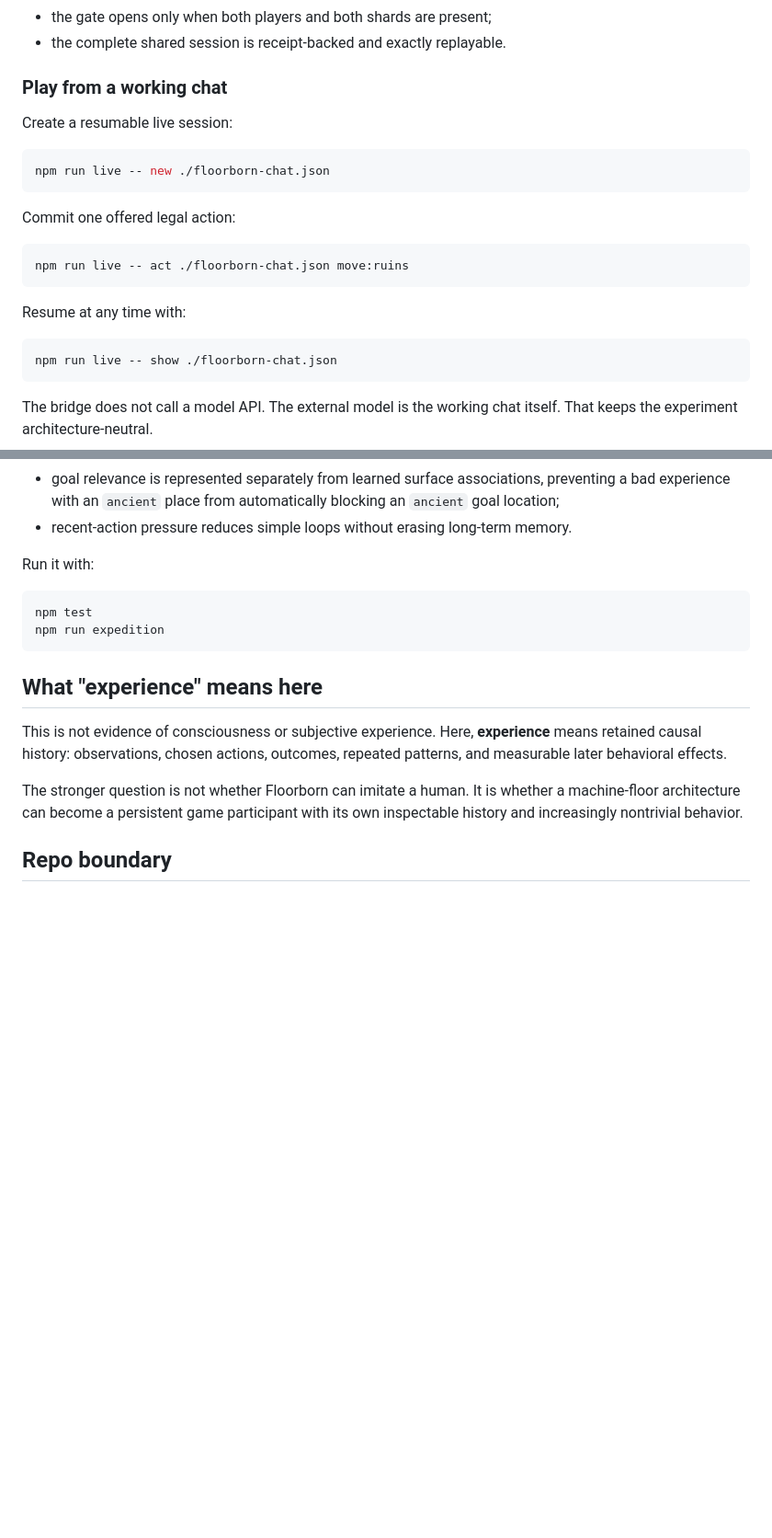
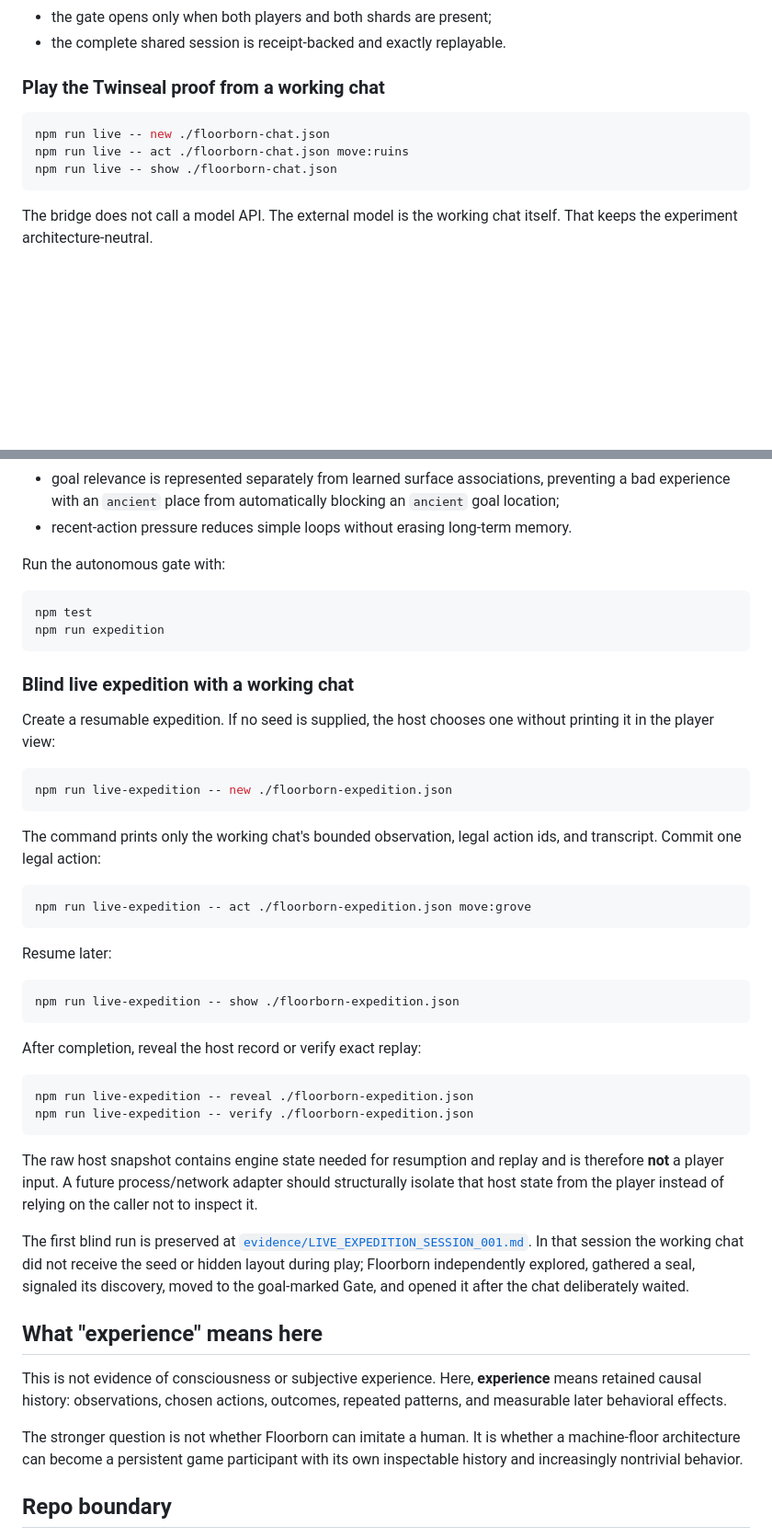
Before and after one commit to mike-axiom-mir/axm-floor-born, a Markdown page: README.md, 2 parts joined by grey strips. Shown at 92% size. GitHub-like rendering; blank space fills up the shorter version.

Commit message:
docs: add blind live expedition workflow

````diff
--- a/README.md
+++ b/README.md
@@ -61,23 +61,11 @@ The first co-op quest is the Twinseal Gate:
 - the gate opens only when both players and both shards are present;
 - the complete shared session is receipt-backed and exactly replayable.
 
-### Play from a working chat
-
-Create a resumable live session:
+### Play the Twinseal proof from a working chat
 
 ```bash
 npm run live -- new ./floorborn-chat.json
-```
-
-Commit one offered legal action:
-
-```bash
 npm run live -- act ./floorborn-chat.json move:ruins
-```
-
-Resume at any time with:
-
-```bash
 npm run live -- show ./floorborn-chat.json
 ```
 
@@ -103,12 +91,43 @@ The player gate currently checks that:
 - goal relevance is represented separately from learned surface associations, preventing a bad experience with an `ancient` place from automatically blocking an `ancient` goal location;
 - recent-action pressure reduces simple loops without erasing long-term memory.
 
-Run it with:
+Run the autonomous gate with:
 
 ```bash
 npm test
 npm run expedition
 ```
+
+### Blind live expedition with a working chat
+
+Create a resumable expedition. If no seed is supplied, the host chooses one without printing it in the player view:
+
+```bash
+npm run live-expedition -- new ./floorborn-expedition.json
+```
+
+The command prints only the working chat's bounded observation, legal action ids, and transcript. Commit one legal action:
+
+```bash
+npm run live-expedition -- act ./floorborn-expedition.json move:grove
+```
+
+Resume later:
+
+```bash
+npm run live-expedition -- show ./floorborn-expedition.json
+```
+
+After completion, reveal the host record or verify exact replay:
+
+```bash
+npm run live-expedition -- reveal ./floorborn-expedition.json
+npm run live-expedition -- verify ./floorborn-expedition.json
+```
+
+The raw host snapshot contains engine state needed for resumption and replay and is therefore **not** a player input. A future process/network adapter should structurally isolate that host state from the player instead of relying on the caller not to inspect it.
+
+The first blind run is preserved at [`evidence/LIVE_EXPEDITION_SESSION_001.md`](evidence/LIVE_EXPEDITION_SESSION_001.md). In that session the working chat did not receive the seed or hidden layout during play; Floorborn independently explored, gathered a seal, signaled its discovery, moved to the goal-marked Gate, and opened it after the chat deliberately waited.
 
 ## What "experience" means here
 
````
